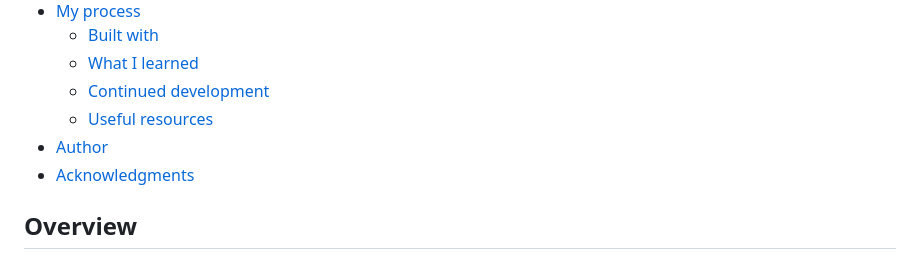
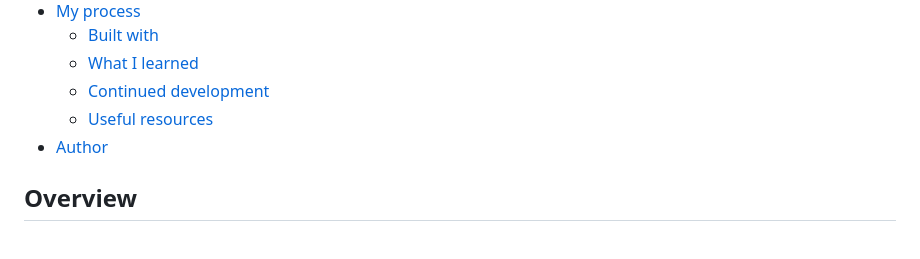
Before and after one commit to Khulekani1211/FrontEnd_Mentor, a Markdown page: faq-accordion-main/README.md, the part around the change. Rendered like a GitHub page.

```diff
--- a/faq-accordion-main/README.md
+++ b/faq-accordion-main/README.md
@@ -14,7 +14,6 @@ This is a solution to the [FAQ accordion challenge on Frontend Mentor](https://w
   - [Continued development](#continued-development)
   - [Useful resources](#useful-resources)
 - [Author](#author)
-- [Acknowledgments](#acknowledgments)
 
 
 ## Overview
```
